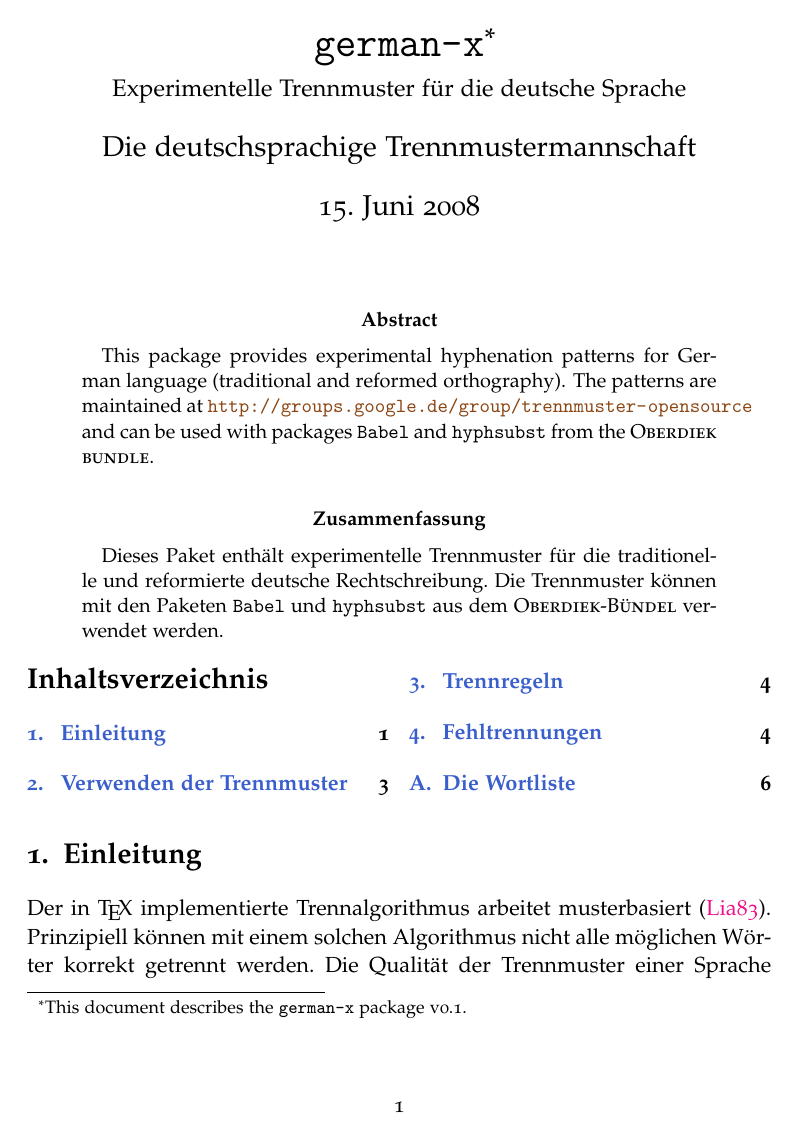
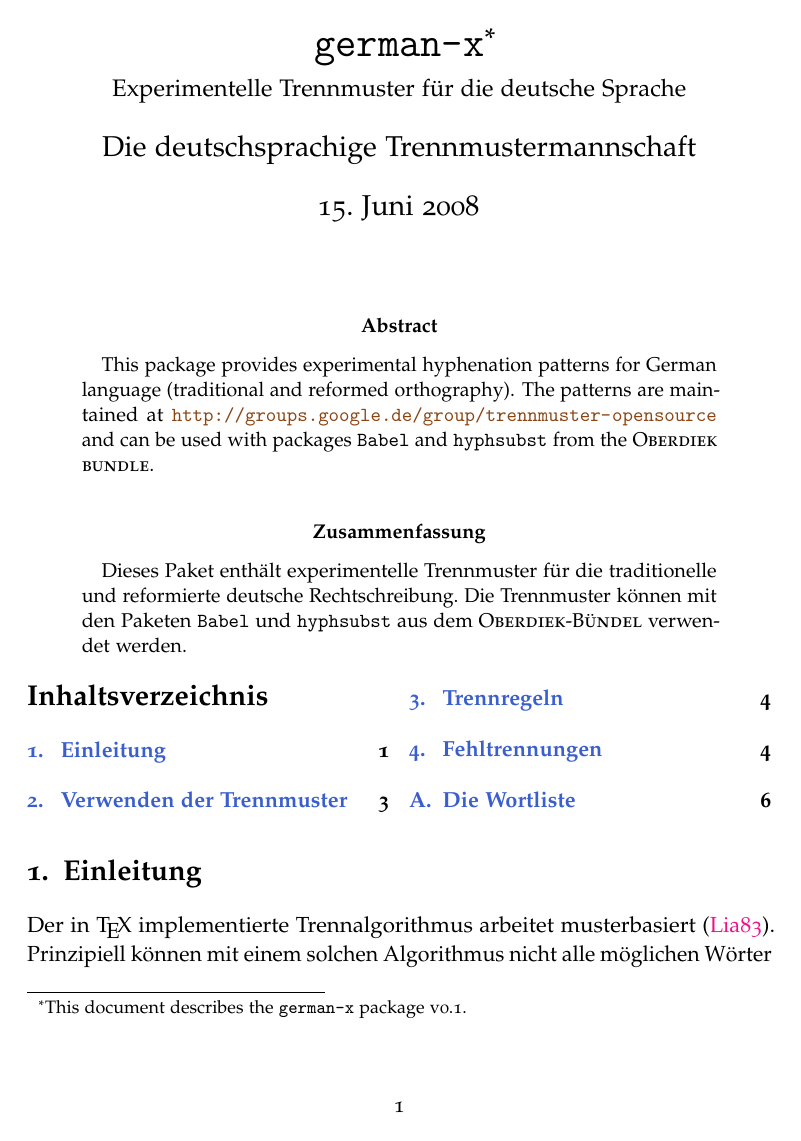
Before and after one commit to hyphenation/languages-german, a LaTeX paper (german-x/german-x.tex): page 1 of 6. Compiled offline with pdfLaTeX; the source files are stored in an older character set and shown here as Unicode.

Commit message:
Verwende microtype.

```diff
--- a/german-x/german-x.tex
+++ b/german-x/german-x.tex
@@ -13,8 +13,9 @@
 \usepackage[osf]{mathpazo}
 \usepackage[scaled]{berasans}
 \renewcommand*{\ttdefault}{lmtt}
+\usepackage{textcomp}
 \linespread{1.05}
-\usepackage{textcomp}
+\usepackage[expansion=true]{microtype}
 %%% Lade einige Pakete.
 \usepackage{multicol}
 \usepackage{paralist}
```
